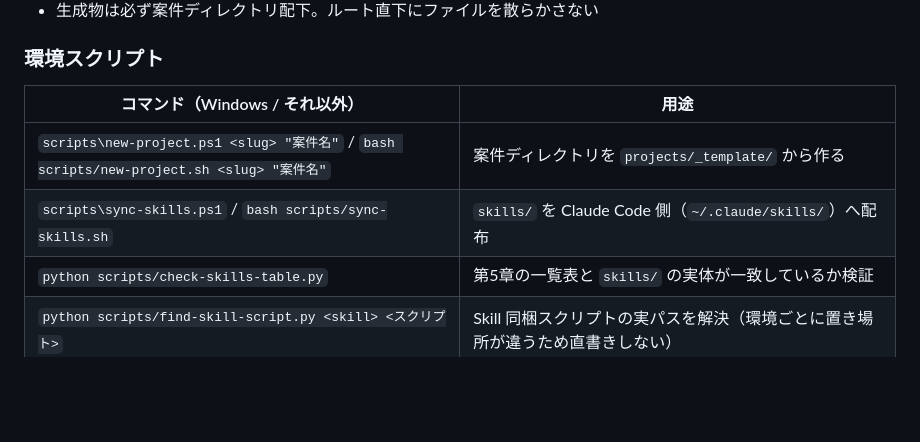
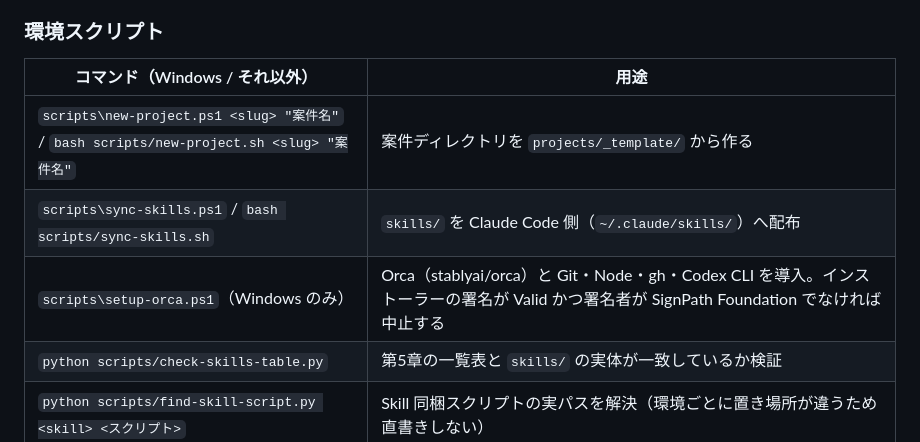
Before and after one commit to hkaba-bit/-, a Markdown page: AGENTS.md, the part around the change. Drawn GitHub-style; blank space fills up the shorter version.

```diff
--- a/AGENTS.md
+++ b/AGENTS.md
@@ -39,6 +39,7 @@ AI エージェント2種で分担して生成・検証する。エンジニア
 |---|---|
 | `scripts\new-project.ps1 <slug> "案件名"` / `bash scripts/new-project.sh <slug> "案件名"` | 案件ディレクトリを `projects/_template/` から作る |
 | `scripts\sync-skills.ps1` / `bash scripts/sync-skills.sh` | `skills/` を Claude Code 側（`~/.claude/skills/`）へ配布 |
+| `scripts\setup-orca.ps1`（Windows のみ） | Orca（stablyai/orca）と Git・Node・gh・Codex CLI を導入。インストーラーの署名が Valid かつ署名者が SignPath Foundation でなければ中止する |
 | `python scripts/check-skills-table.py` | 第5章の一覧表と `skills/` の実体が一致しているか検証 |
 | `python scripts/find-skill-script.py <skill> <スクリプト>` | Skill 同梱スクリプトの実パスを解決（環境ごとに置き場所が違うため直書きしない） |
 | `python scripts/check-skill-assets.py` | SKILL.md が参照する assets / scripts / references が実在するか検証 |
```
Also changed, not shown: STATUS.md (+10 -0 lines).
